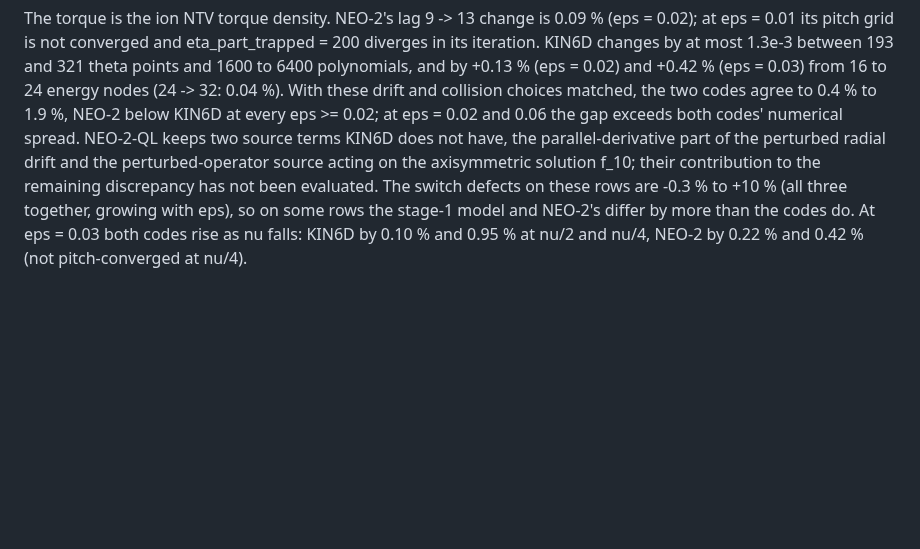
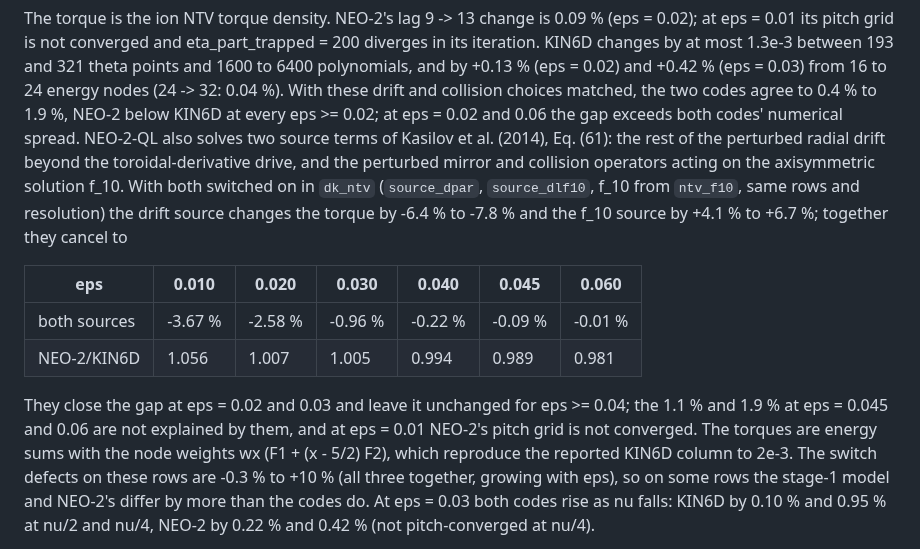
Before and after one commit to itpplasma/kin6d, a Markdown page: docs/drift-kinetics.md, the part around the change. Rendered like a GitHub page; blank space fills up the shorter version.

Commit message:
Record the measured effect of the NTV quasilinear sources on the circular ladder

```diff
--- a/docs/drift-kinetics.md
+++ b/docs/drift-kinetics.md
@@ -397,11 +397,24 @@ eta_part_trapped = 200 diverges in its iteration. KIN6D changes by at most
 (24 -> 32: 0.04 %). With these drift and collision choices matched, the two
 codes agree to 0.4 % to 1.9 %, NEO-2 below KIN6D at every eps >= 0.02;
 at eps = 0.02 and
-0.06 the gap exceeds both codes' numerical spread. NEO-2-QL keeps two source
-terms KIN6D does not have, the parallel-derivative part of the perturbed
-radial drift and the perturbed-operator source acting on the axisymmetric
-solution f_10; their contribution to the remaining discrepancy has not been
-evaluated. The
+0.06 the gap exceeds both codes' numerical spread. NEO-2-QL also solves two source
+terms of Kasilov et al. (2014), Eq. (61): the rest of the perturbed radial
+drift beyond the toroidal-derivative drive, and the perturbed mirror and
+collision operators acting on the axisymmetric solution f_10. With both
+switched on in `dk_ntv` (`source_dpar`, `source_dlf10`, f_10 from `ntv_f10`,
+same rows and resolution) the drift source changes the torque by -6.4 % to
+-7.8 % and the f_10 source by +4.1 % to +6.7 %; together they cancel to
+
+| eps | 0.010 | 0.020 | 0.030 | 0.040 | 0.045 | 0.060 |
+|---|---|---|---|---|---|---|
+| both sources | -3.67 % | -2.58 % | -0.96 % | -0.22 % | -0.09 % | -0.01 % |
+| NEO-2/KIN6D | 1.056 | 1.007 | 1.005 | 0.994 | 0.989 | 0.981 |
+
+They close the gap at eps = 0.02 and 0.03 and leave it unchanged for
+eps >= 0.04; the 1.1 % and 1.9 % at eps = 0.045 and 0.06 are not explained
+by them, and at eps = 0.01 NEO-2's pitch grid is not converged. The torques
+are energy sums with the node weights wx (F1 + (x - 5/2) F2), which
+reproduce the reported KIN6D column to 2e-3. The
 switch defects on these rows are -0.3 % to +10 % (all three together, growing
 with eps), so on some rows the stage-1 model and NEO-2's differ by more than
 the codes do.
```
